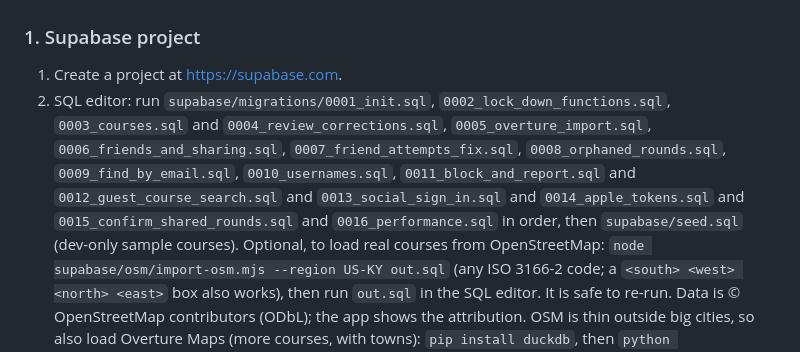
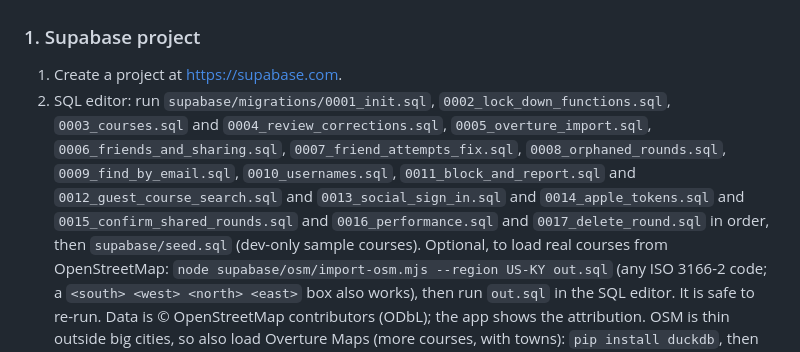
Before and after one commit to bsav0016/Discores, a Markdown page: docs/SETUP.md, the part around the change. Rendered like a GitHub page.

Commit message:
Add migration 0017 to the setup guide
Co-Authored-By: Claude Sonnet 5.5 <noreply@anthropic.com>

```diff
--- a/docs/SETUP.md
+++ b/docs/SETUP.md
@@ -9,7 +9,7 @@ Free disc golf score tracking: frictionless round sharing, local leagues, genero
 
 ### 1. Supabase project
 1. Create a project at https://supabase.com.
-2. SQL editor: run `supabase/migrations/0001_init.sql`, `0002_lock_down_functions.sql`, `0003_courses.sql` and `0004_review_corrections.sql`, `0005_overture_import.sql`, `0006_friends_and_sharing.sql`, `0007_friend_attempts_fix.sql`, `0008_orphaned_rounds.sql`, `0009_find_by_email.sql`, `0010_usernames.sql`, `0011_block_and_report.sql` and `0012_guest_course_search.sql` and `0013_social_sign_in.sql` and `0014_apple_tokens.sql` and `0015_confirm_shared_rounds.sql` and `0016_performance.sql` in order, then `supabase/seed.sql` (dev-only sample courses).
+2. SQL editor: run `supabase/migrations/0001_init.sql`, `0002_lock_down_functions.sql`, `0003_courses.sql` and `0004_review_corrections.sql`, `0005_overture_import.sql`, `0006_friends_and_sharing.sql`, `0007_friend_attempts_fix.sql`, `0008_orphaned_rounds.sql`, `0009_find_by_email.sql`, `0010_usernames.sql`, `0011_block_and_report.sql` and `0012_guest_course_search.sql` and `0013_social_sign_in.sql` and `0014_apple_tokens.sql` and `0015_confirm_shared_rounds.sql` and `0016_performance.sql` and `0017_delete_round.sql` in order, then `supabase/seed.sql` (dev-only sample courses).
    Optional, to load real courses from OpenStreetMap: `node supabase/osm/import-osm.mjs --region US-KY out.sql` (any ISO 3166-2 code; a `<south> <west> <north> <east>` box also works), then run `out.sql` in the SQL editor. It is safe to re-run. Data is © OpenStreetMap contributors (ODbL); the app shows the attribution.
    OSM is thin outside big cities, so also load Overture Maps (more courses, with towns): `pip install duckdb`, then `python supabase/overture/import-overture.py --state KY --bbox -89.6 36.45 -81.9 39.2 out.sql` and run `out.sql` in the SQL editor. Courses within 400 m of an existing one are skipped, so it mixes safely with OSM and user-added courses. Overture data is CDLA Permissive 2.0 (Foursquare rows also need their copyright notice); `supabase/overture/kentucky.sql` is the Kentucky load.
    Whole US: `supabase/overture/us/` holds one file per state (49 states plus the separate Kentucky file, about 1,960 courses). The current Supabase project already has all of them loaded. Open each file in the SQL editor and run it (any order; each returns how many courses it added), or with psql: `for f in supabase/overture/us/*.sql; do psql "$DATABASE_URL" -f "$f"; done`. Then run `supabase/overture/after-load.sql` to review the results. Regenerate with `python supabase/overture/import-overture.py --state US --per-state --skip KY supabase/overture/us`.
```
